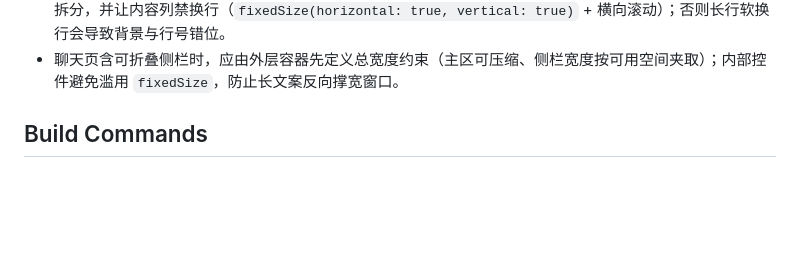
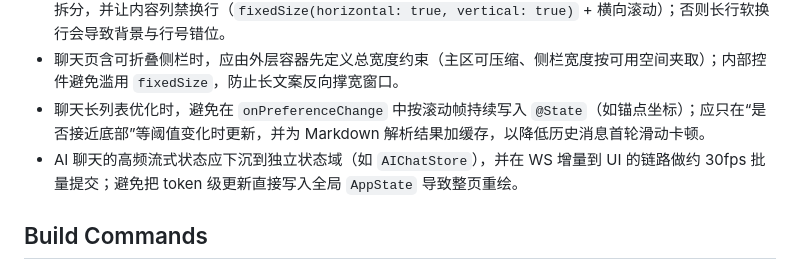
Before and after one commit to gitbobobo/tidyflow, a Markdown page: AGENTS.md, the part around the change. Rendered like a GitHub page; blank space fills up the shorter version.

Commit message:
docs(agents): 补充聊天性能优化开发经验

```diff
--- a/AGENTS.md
+++ b/AGENTS.md
@@ -84,6 +84,8 @@ TidyFlow is a macOS-native multi-project development tool with VS Code-level ter
 - 工具卡片若已有稳定结构化语义（如 todo 列表），应优先渲染“语义化视图（任务+状态）”而非直接展示 `input/output/metadata` 原始 JSON，避免信息噪音淹没关键信息。
 - SwiftUI 渲染统一 diff 时，若需要“行级背景准确对齐 + 文本可跨行选择且不选中行号”，应将行号列与内容列拆分，并让内容列禁换行（`fixedSize(horizontal: true, vertical: true)` + 横向滚动）；否则长行软换行会导致背景与行号错位。
 - 聊天页含可折叠侧栏时，应由外层容器先定义总宽度约束（主区可压缩、侧栏宽度按可用空间夹取）；内部控件避免滥用 `fixedSize`，防止长文案反向撑宽窗口。
+- 聊天长列表优化时，避免在 `onPreferenceChange` 中按滚动帧持续写入 `@State`（如锚点坐标）；应只在“是否接近底部”等阈值变化时更新，并为 Markdown 解析结果加缓存，以降低历史消息首轮滑动卡顿。
+- AI 聊天的高频流式状态应下沉到独立状态域（如 `AIChatStore`），并在 WS 增量到 UI 的链路做约 30fps 批量提交；避免把 token 级更新直接写入全局 `AppState` 导致整页重绘。
 
 ## Build Commands
 
```
